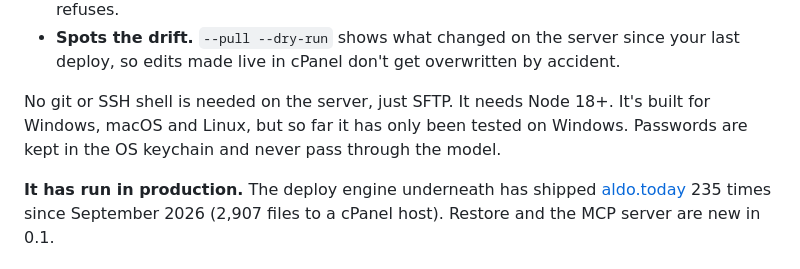
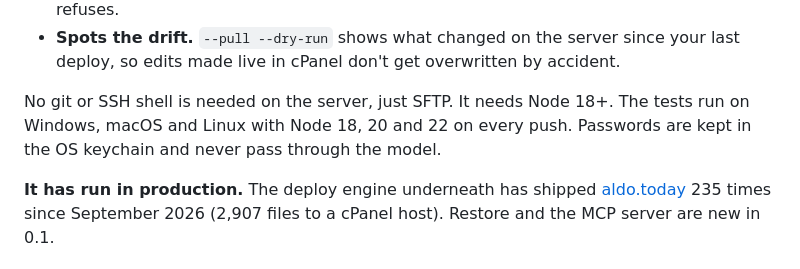
Before and after one commit to aldohushi1-stack/shipback-sftp, a Markdown page: README.md, the part around the change. Drawn GitHub-style.

Commit message:
README: tested on Windows, macOS and Linux, not just Windows
CI run #3 (7f73582) passed all nine jobs: ubuntu, macos and windows
with Node 18, 20 and 22.

Co-Authored-By: Claude Opus 5.5 <noreply@anthropic.com>

```diff
--- a/README.md
+++ b/README.md
@@ -23,8 +23,8 @@ any MCP client.
 - **Spots the drift.** `--pull --dry-run` shows what changed on the server since your last deploy, so
   edits made live in cPanel don't get overwritten by accident.
 
-No git or SSH shell is needed on the server, just SFTP. It needs Node 18+. It's built for Windows, macOS
-and Linux, but so far it has only been tested on Windows. Passwords are kept in the OS keychain and never
+No git or SSH shell is needed on the server, just SFTP. It needs Node 18+. The tests run on Windows, macOS
+and Linux with Node 18, 20 and 22 on every push. Passwords are kept in the OS keychain and never
 pass through the model.
 
 **It has run in production.** The deploy engine underneath has shipped [aldo.today](https://aldo.today) 235 times
```
